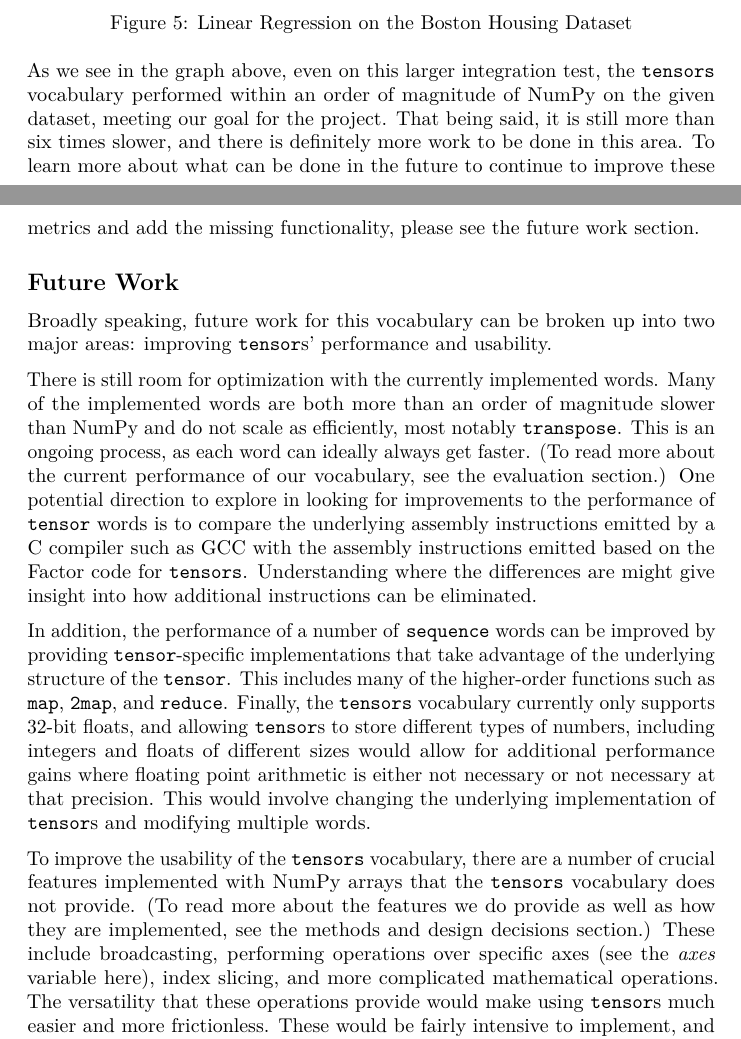
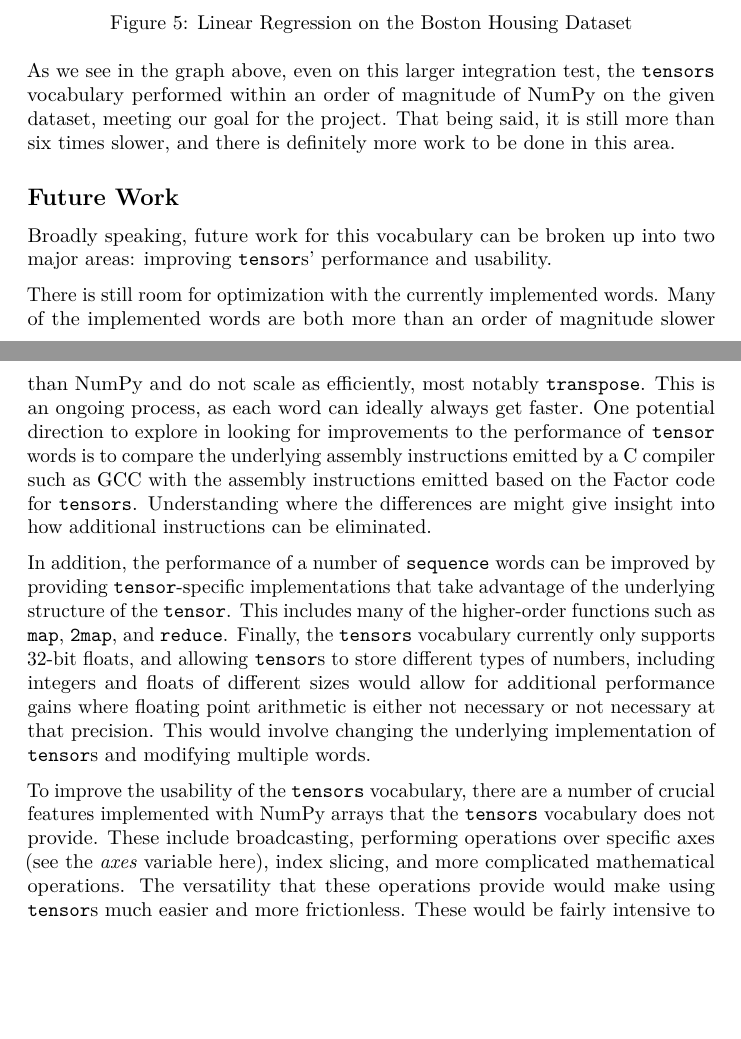
Before and after one commit to factor-hmc/book, a LaTeX document (report/final-report.tex): two parts of pages 26 and 27 of 27, joined at a grey line, cut so that both start at the same text, the shorter picture padded with empty space. Compiled offline with pdfLaTeX.

Commit message:
Update final-report.tex

```diff
--- a/report/final-report.tex
+++ b/report/final-report.tex
@@ -1671,9 +1662,7 @@ As we see in the graph above, even on this larger integration test, the
 \texttt{tensors} vocabulary performed within an order of magnitude of
 NumPy on the given dataset, meeting our goal for the project. That being
 said, it is still more than six times slower, and there is definitely
-more work to be done in this area. To learn more about what can be done
-in the future to continue to improve these metrics and add the missing
-functionality, please see the \href{future.md}{future work} section.
+more work to be done in this area.
 
 \hypertarget{future-work-2}{%
 \subsection{Future Work}\label{future-work-2}}
@@ -1685,8 +1674,7 @@ There is still room for optimization with the currently implemented
 words. Many of the implemented words are both more than an order of
 magnitude slower than NumPy and do not scale as efficiently, most
 notably \texttt{transpose}. This is an ongoing process, as each word can
-ideally always get faster. (To read more about the current performance
-of our vocabulary, see the evaluation section.) One potential direction
+ideally always get faster. One potential direction
 to explore in looking for improvements to the performance of
 \texttt{tensor} words is to compare the underlying assembly instructions
 emitted by a C compiler such as GCC with the assembly instructions
@@ -1708,9 +1696,7 @@ implementation of \texttt{tensor}s and modifying multiple words.
 
 To improve the usability of the \texttt{tensors} vocabulary, there are a
 number of crucial features implemented with NumPy arrays that the
-\texttt{tensors} vocabulary does not provide. (To read more about the
-features we do provide as well as how they are implemented, see the
-methods and design decisions section.) These include
+\texttt{tensors} vocabulary does not provide. These include
 \href{https://docs.scipy.org/doc/numpy/user/basics.broadcasting.html}{broadcasting},
 performing operations over specific axes (see the \emph{axes} variable
 \href{https://numpy.org/doc/stable/reference/generated/numpy.transpose.html}{here}),
```
Also changed, not shown: report/final-report.tex (15 more changed lines).
